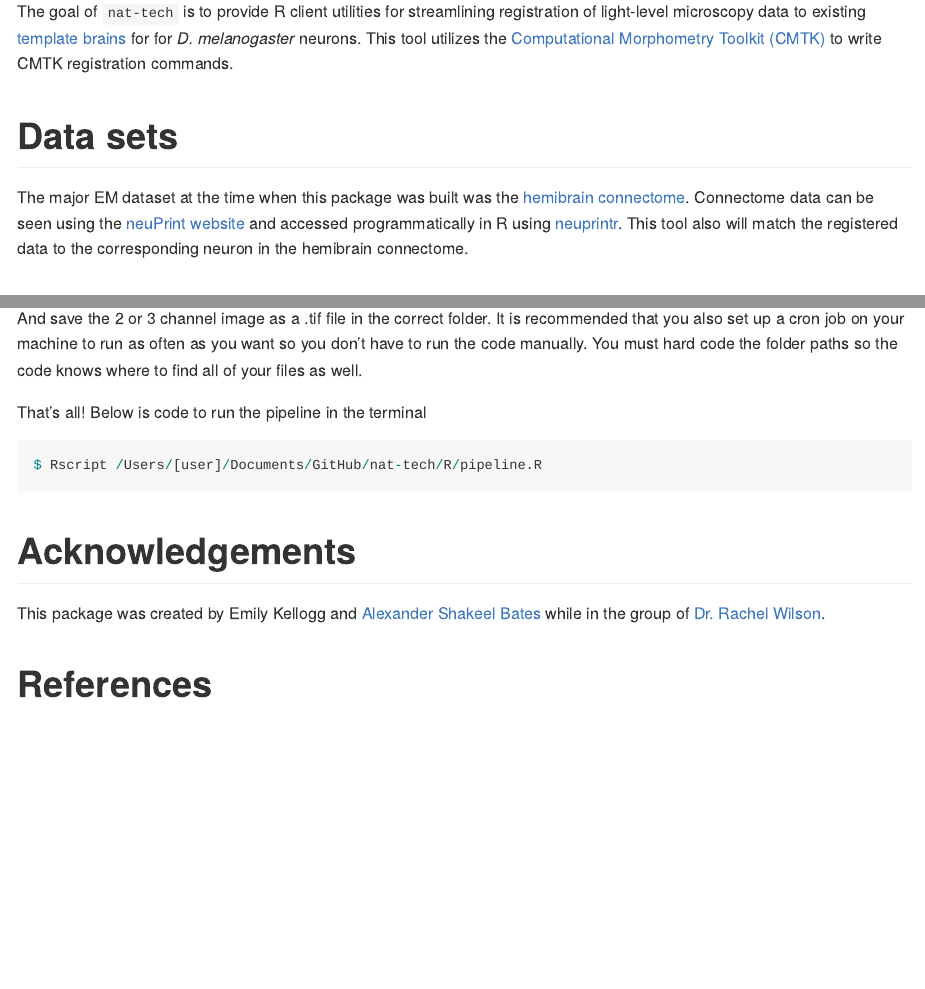
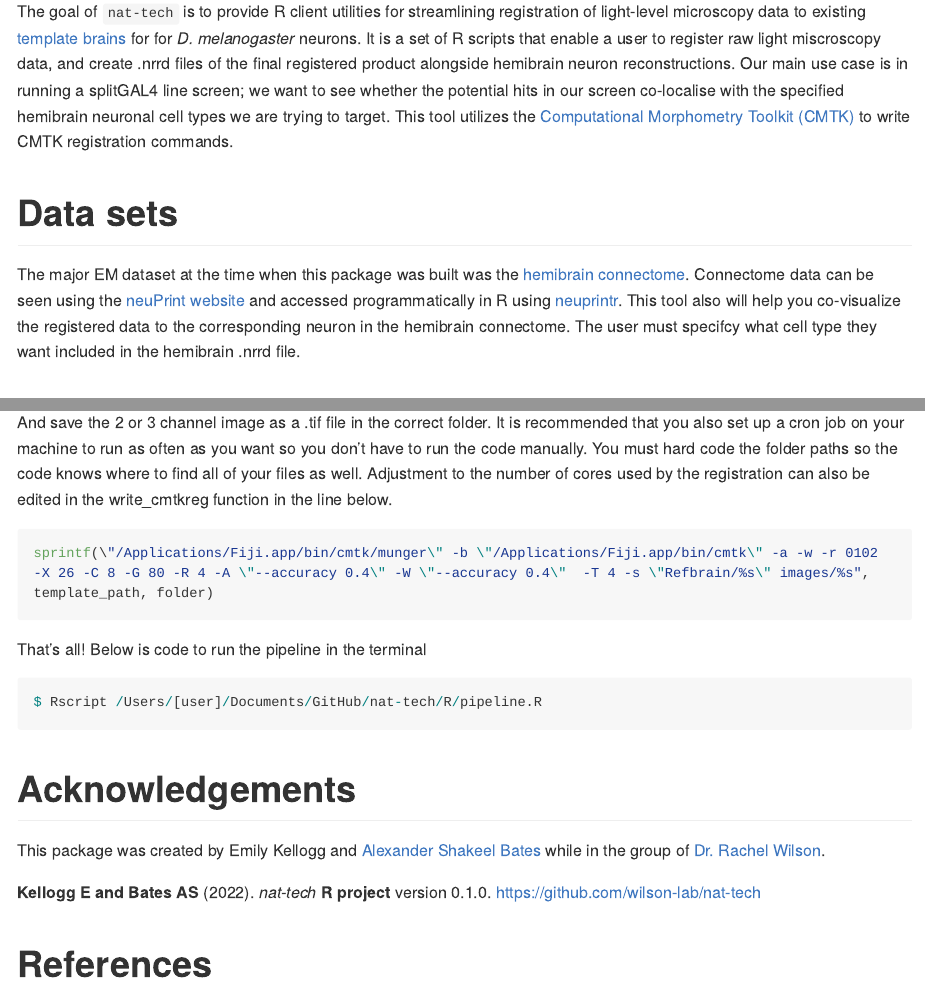
Before and after one commit to wilson-lab/nat-tech, an R Markdown document (README.Rmd): the page in a window 1100 px wide, from 110 px down, and a second part further down, joined at a grey line. The pictures show the output file README.md that the author committed with the source, drawn offline in the style of GitHub; long lines of code are wrapped; badge pictures from the web are left out.

Commit message:
updates to readme

````diff
--- a/README.Rmd
+++ b/README.Rmd
@@ -14,13 +14,14 @@ knitr::opts_chunk$set(
 # nat-tech
 
 <!-- badges: start -->
+[![Lifecycle: experimental](https://img.shields.io/badge/lifecycle-experimental-orange.svg)](https://www.tidyverse.org/lifecycle/#experimental)
 <!-- badges: end -->
 
-The goal of `nat-tech` is to provide R client utilities for streamlining registration of light-level microscopy data to existing [template brains](https://www.janelia.org/open-science/jrc-2018-brain-templates) for for *D. melanogaster* neurons. This tool utilizes the [Computational Morphometry Toolkit (CMTK)](https://www.nitrc.org/projects/cmtk/) to write CMTK registration commands.
+The goal of `nat-tech` is to provide R client utilities for streamlining registration of light-level microscopy data to existing [template brains](https://www.janelia.org/open-science/jrc-2018-brain-templates) for for *D. melanogaster* neurons. It is a set of R scripts that enable a user to register raw light miscroscopy data, and create .nrrd files of the final registered product alongside hemibrain neuron reconstructions. Our main use case is in running a splitGAL4 line screen; we want to see whether the potential hits in our screen co-localise with the specified hemibrain neuronal cell types we are trying to target. This tool utilizes the [Computational Morphometry Toolkit (CMTK)](https://www.nitrc.org/projects/cmtk/) to write CMTK registration commands.
 
 # Data sets
 The major EM dataset at the time when this package was built was the [hemibrain connectome](https://www.janelia.org/project-team/flyem/hemibrain). Connectome data can be seen using the
-[neuPrint website](https://neuprint.janelia.org/help/videos?dataset=hemibrain) and accessed programmatically in R using [neuprintr](https://github.com/natverse/neuprintr). This tool also will match the registered data to the corresponding neuron in the hemibrain connectome.
+[neuPrint website](https://neuprint.janelia.org/help/videos?dataset=hemibrain) and accessed programmatically in R using [neuprintr](https://github.com/natverse/neuprintr). This tool also will help you co-visualize the registered data to the corresponding neuron in the hemibrain connectome. The user must specifcy what cell type they want included in the hemibrain .nrrd file.
 
 # How have these registrations been performed?
 In the past, light-level microscopy data could be registrated using the [fiji-cmtk-gui](https://github.com/jefferis/fiji-cmtk-gui). This tool automates this process more without having to open the GUI and also adds functionality by co-plotting these neurons with connectome date.
@@ -54,10 +55,16 @@ Then, take a raw light-level image z-stack like this
 
 ![exampleimage1](inst/images/example_image4.png)
 
-And save the 2 or 3 channel image as  a .tif file in the correct folder. It is recommended that you also set up a cron job on your machine to run as often as you want so you don't have to run the code manually. You must hard code the folder paths so the code knows where to find all of your files as well.
+And save the 2 or 3 channel image as  a .tif file in the correct folder. It is recommended that you also set up a cron job on your machine to run as often as you want so you don't have to run the code manually. You must hard code the folder paths so the code knows where to find all of your files as well. Adjustment to the number of cores used by the registration can also be edited in the write_cmtkreg function  in the line below.
+
+```{r cmtkreg, echo = TRUE, eval = FALSE, include = TRUE}
+
+sprintf(\"/Applications/Fiji.app/bin/cmtk/munger\" -b \"/Applications/Fiji.app/bin/cmtk\" -a -w -r 0102  -X 26 -C 8 -G 80 -R 4 -A \"--accuracy 0.4\" -W \"--accuracy 0.4\"  -T 4 -s \"Refbrain/%s\" images/%s", template_path, folder)
+
+```
 
 That's all! Below is code to run the pipeline in the terminal
-```{r pressure, echo = TRUE, eval = FALSE, include = TRUE}
+```{r cline, echo = TRUE, eval = FALSE, include = TRUE}
 
 $ Rscript /Users/[user]/Documents/GitHub/nat-tech/R/pipeline.R
 
@@ -68,6 +75,8 @@ $ Rscript /Users/[user]/Documents/GitHub/nat-tech/R/pipeline.R
 
 This package was created by Emily Kellogg and [Alexander Shakeel Bates](https://scholar.google.com/citations?user=BOVTiXIAAAAJ&hl=en) while in the group of [Dr. Rachel Wilson](https://en.wikipedia.org/wiki/Rachel_Wilson_(neurobiologist)).
 
+**Kellogg E and Bates AS** (2022). *nat-tech* **R project** version 0.1.0. https://github.com/wilson-lab/nat-tech
+
 # References
 * **The hemibrain connectome (hemibrain:v1.2.1)**: Scheffer, L.K., Xu, C.S., Januszewski, M., Lu, Z., Takemura, S.-Y., Hayworth, K.J., Huang, G.B., Shinomiya, K., Maitlin-Shepard, J., Berg, S., et al. (2020). A connectome and analysis of the adult *Drosophila* central brain. Elife 9. [doi: https://doi.org/10.7554/eLife.57443]( https://doi.org/10.7554/eLife.57443)
 
````
Also changed, not shown: R/startup/functions.R (+1 -1 lines), README.md, README.Rmd (2 more changed lines).
